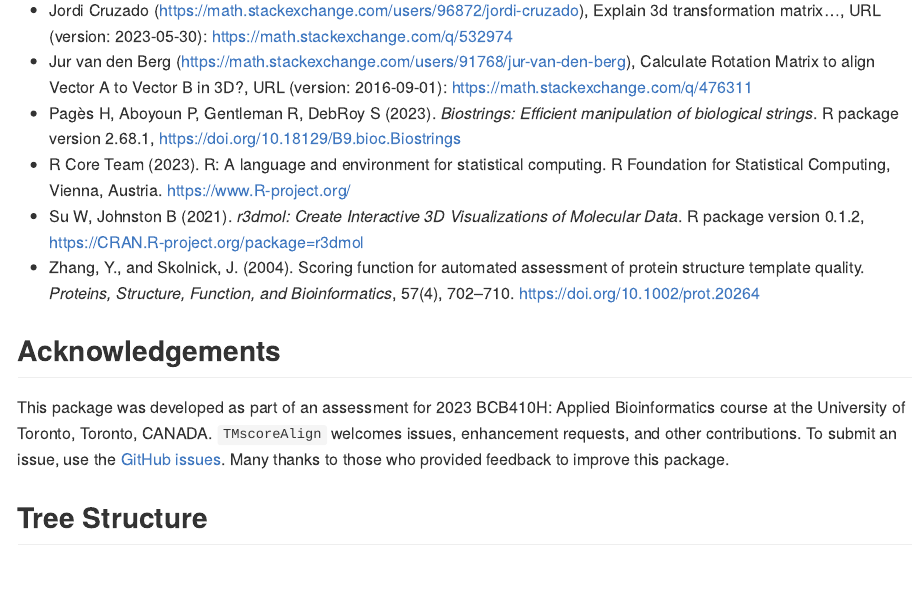
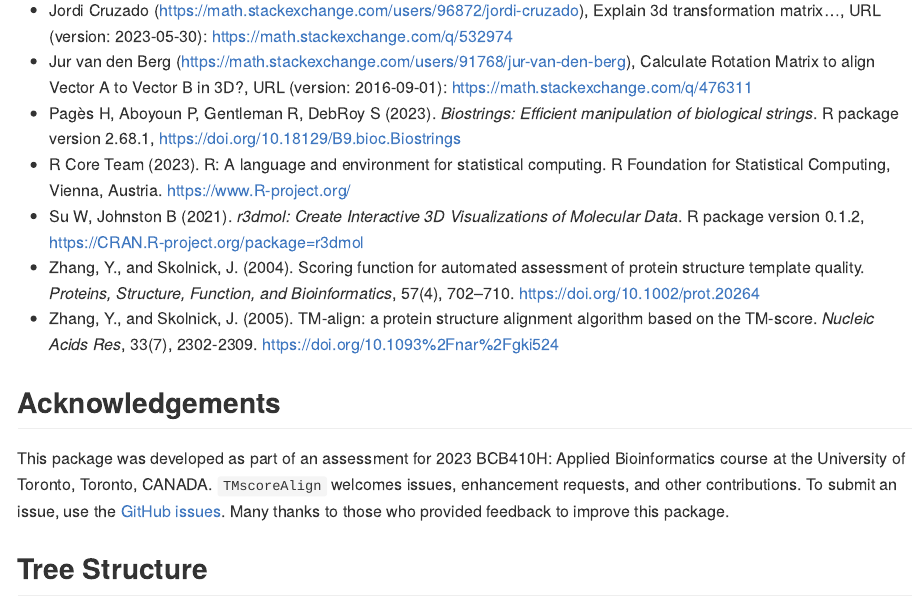
Before and after one commit to kevqyzhu/TMscoreAlign, an R Markdown document (README.Rmd): the page in a window 1100 px wide, from 2810 px down. The pictures show the output file README.md that the author committed with the source, drawn offline in the style of GitHub.

Commit message:
feat: added TM-align reference

````diff
--- a/README.Rmd
+++ b/README.Rmd
@@ -158,6 +158,9 @@ R package version 0.1.2, https://CRAN.R-project.org/package=r3dmol
 - Zhang, Y., and Skolnick, J. (2004). Scoring function for automated assessment
 of protein structure template quality. *Proteins, Structure, Function, and Bioinformatics*,
 57(4), 702–710. https://doi.org/10.1002/prot.20264
+- Zhang, Y., and Skolnick, J. (2005). TM-align: a protein structure alignment
+algorithm based on the TM-score. *Nucleic Acids Res*, 33(7), 2302-2309.
+https://doi.org/10.1093%2Fnar%2Fgki524
 
 ## Acknowledgements
 This package was developed as part of an assessment for 2023 BCB410H: Applied
--- a/vignettes/Introduction_TMscoreAlign.Rmd
+++ b/vignettes/Introduction_TMscoreAlign.Rmd
@@ -248,6 +248,10 @@ of protein structure template quality.
 *Proteins, Structure, Function, and Bioinformatics*, 57(4), 702–710.
 https://doi.org/10.1002/prot.20264
 
+Zhang, Y., and Skolnick, J. (2005). TM-align: a protein structure alignment
+algorithm based on the TM-score. *Nucleic Acids Res*, 33(7), 2302-2309.
+https://doi.org/10.1093%2Fnar%2Fgki524
+
 ----
 
 ```{r sessioninfo, message=FALSE}
````
Also changed, not shown: R/aligner.R (+1 -1 lines), R/runTMscoreAlign.R (+8 -4 lines), README.md, 2 other files.
